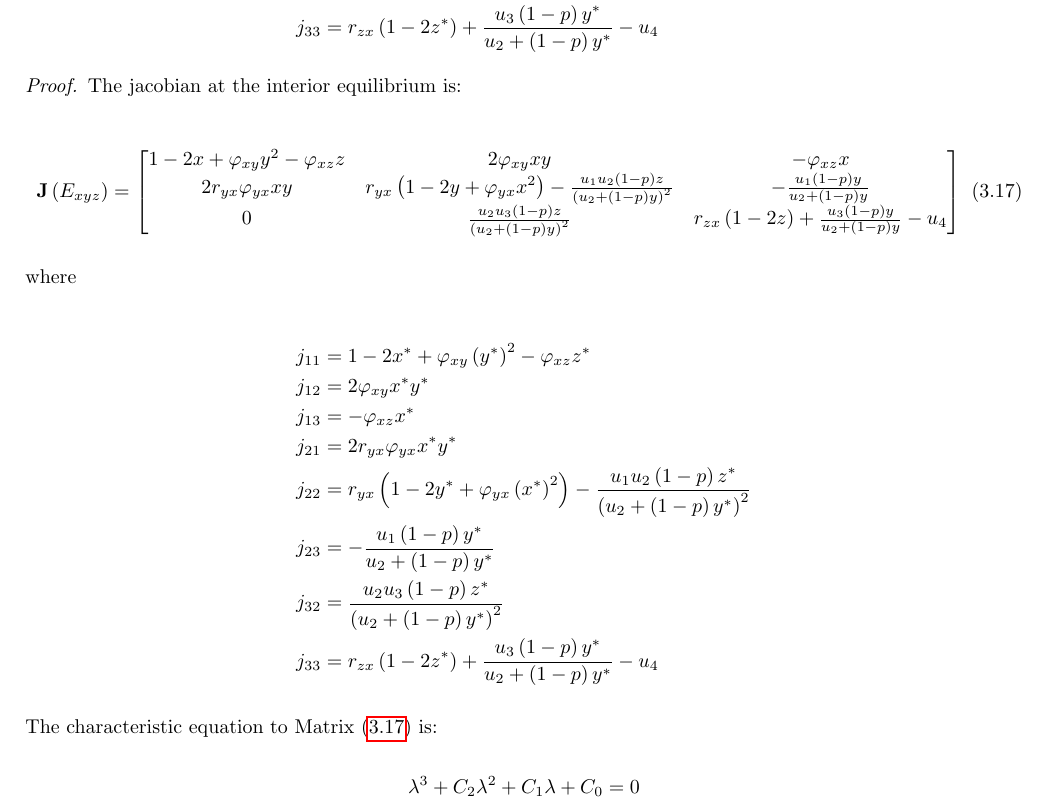
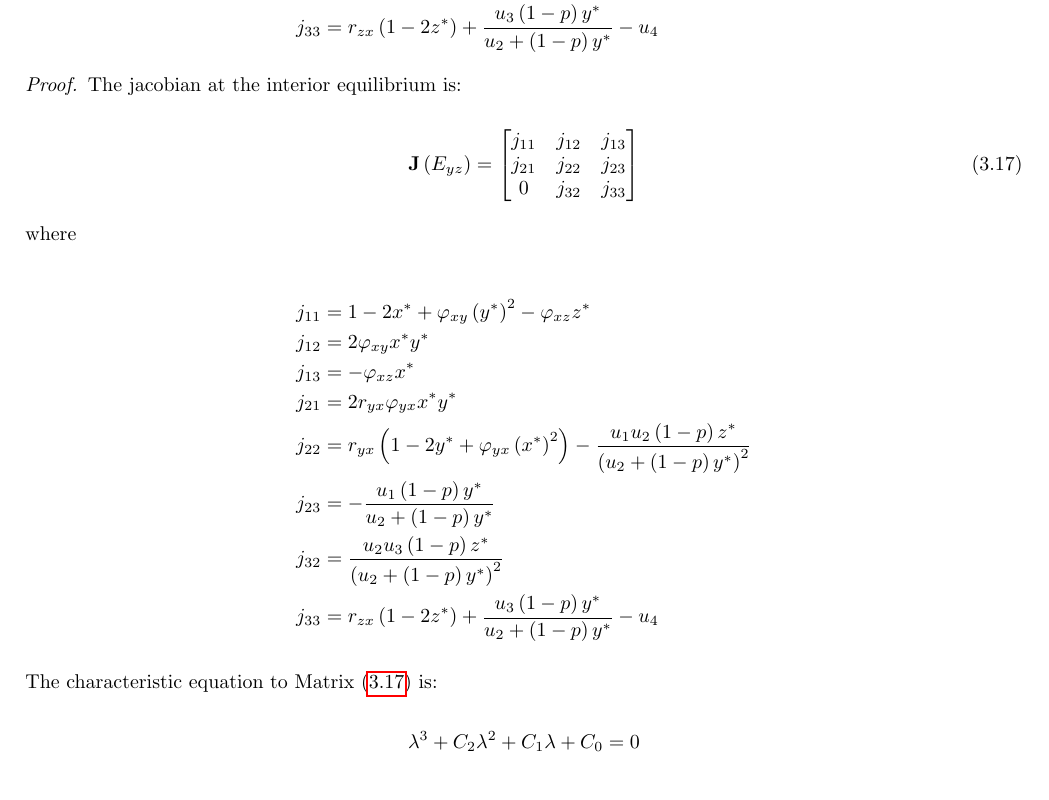
Before and after one commit to rkp1503/Complex-Dynamics-of-a-Three-Species-Ecosystem, a LaTeX thesis (report/main.tex, which reads report/contents/equilibria-analysis.tex): part of page 20 of 22, cut so that both start at the same text, the shorter picture padded with empty space. Compiled offline with pdfLaTeX.

Commit message:
Update equilibria-analysis.tex

```diff
--- a/report/contents/equilibria-analysis.tex
+++ b/report/contents/equilibria-analysis.tex
@@ -631,10 +631,10 @@ where
     The jacobian at the interior equilibrium is:
 
     \begin{equation}\label{matrix:jacobian-interior}
-        \textbf{J}\left(E_{xyz}\right) = \begin{bmatrix}
-            1-2x+\varphi_{xy}y^2-\varphi_{xz}z & 2\varphi_{xy}xy & -\varphi_{xz}x\\
-            2r_{yx}\varphi_{yx}xy & r_{yx}\left(1-2y+\varphi_{yx}x^2\right)-\frac{u_1u_2\left(1-p\right)z}{\left(u_2+\left(1-p\right)y\right)^2} & -\frac{u_1\left(1-p\right)y}{u_2+\left(1-p\right)y}\\
-            0 & \frac{u_2u_3\left(1-p\right)z}{\left(u_2+\left(1-p\right)y\right)^2} & r_{zx}\left(1-2z\right)+\frac{u_3\left(1-p\right)y}{u_2+\left(1-p\right)y}-u_4
+        \textbf{J}\left(E_{yz}\right) = \begin{bmatrix}
+            j_{11} & j_{12} & j_{13}\\
+            j_{21} & j_{22} & j_{23}\\
+            0 & j_{32} & j_{33}
         \end{bmatrix}
     \end{equation}
 
```
Also changed, not shown: report/contents/equilibria-analysis.tex (4 more changed lines).
